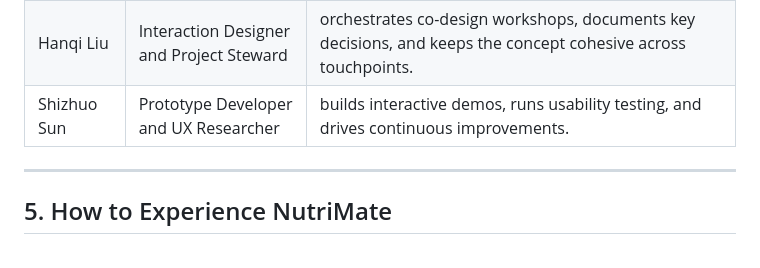
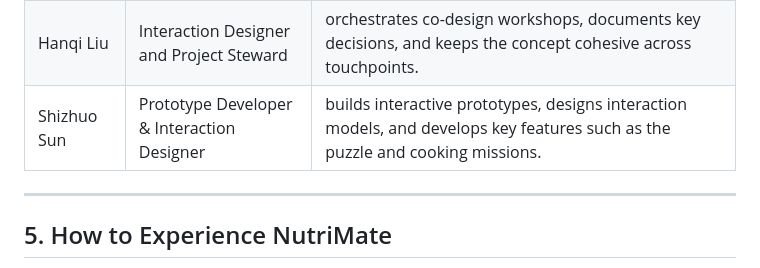
Before and after one commit to Richard-WYZ/DECO3500_DesignProject_Team_LateBu, a Markdown page: README.md, the part around the change. Drawn GitHub-style.

```diff
--- a/README.md
+++ b/README.md
@@ -41,7 +41,7 @@ A complete copy of all Wiki markdown sources is also included in this repository
 | Yanjie Bu   | Service and Visual Designer              | maps the end-to-end journey, defines healthy food criteria, and crafts the visual language for cooking missions. |
 | Yuzhe Wang  | Research Analyst and Evaluation Designer | plans evaluation cycles, produces the SUS analysis, and translates findings into iteration priorities.           |
 | Hanqi Liu   | Interaction Designer and Project Steward | orchestrates co-design workshops, documents key decisions, and keeps the concept cohesive across touchpoints.    |
-| Shizhuo Sun | Prototype Developer and UX Researcher    | builds interactive demos, runs usability testing, and drives continuous improvements.                            |
+| Shizhuo Sun | Prototype Developer & Interaction Designer    | builds interactive prototypes, designs interaction models, and develops key features such as the puzzle and cooking missions.|
 
 ---
 
```
